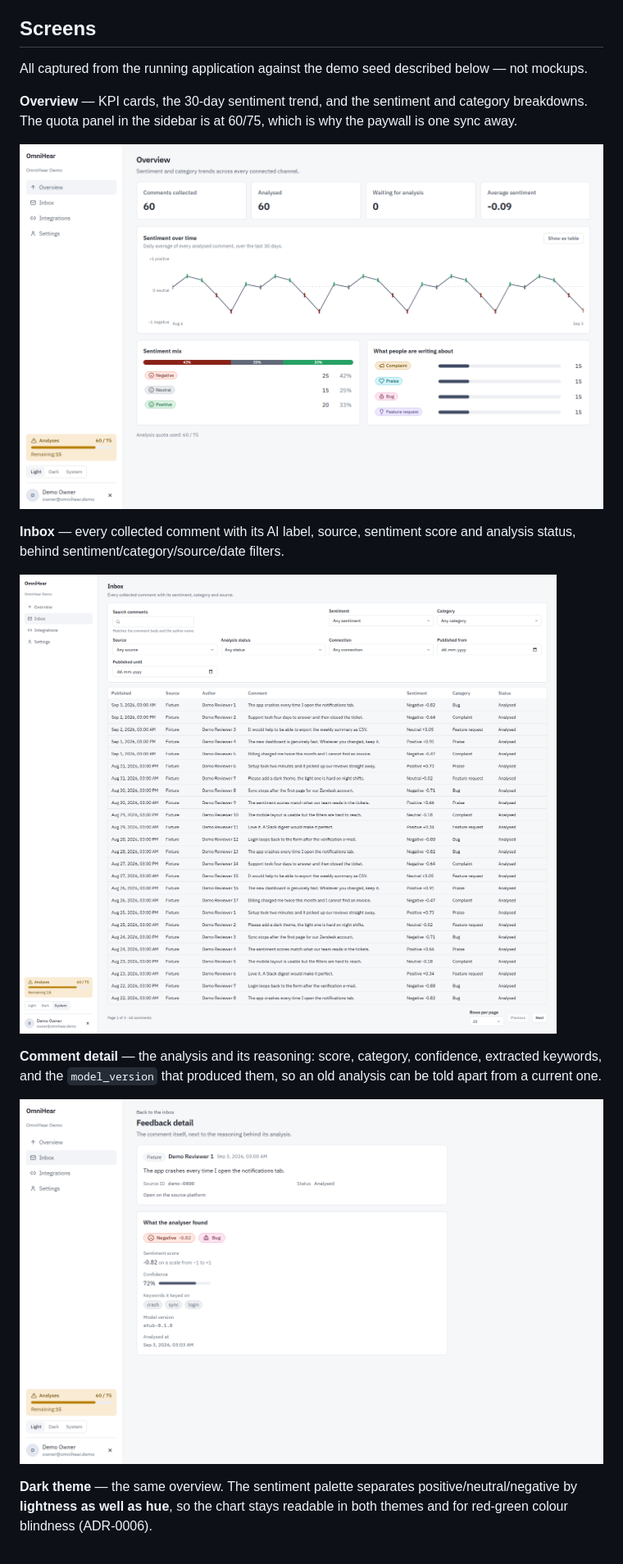
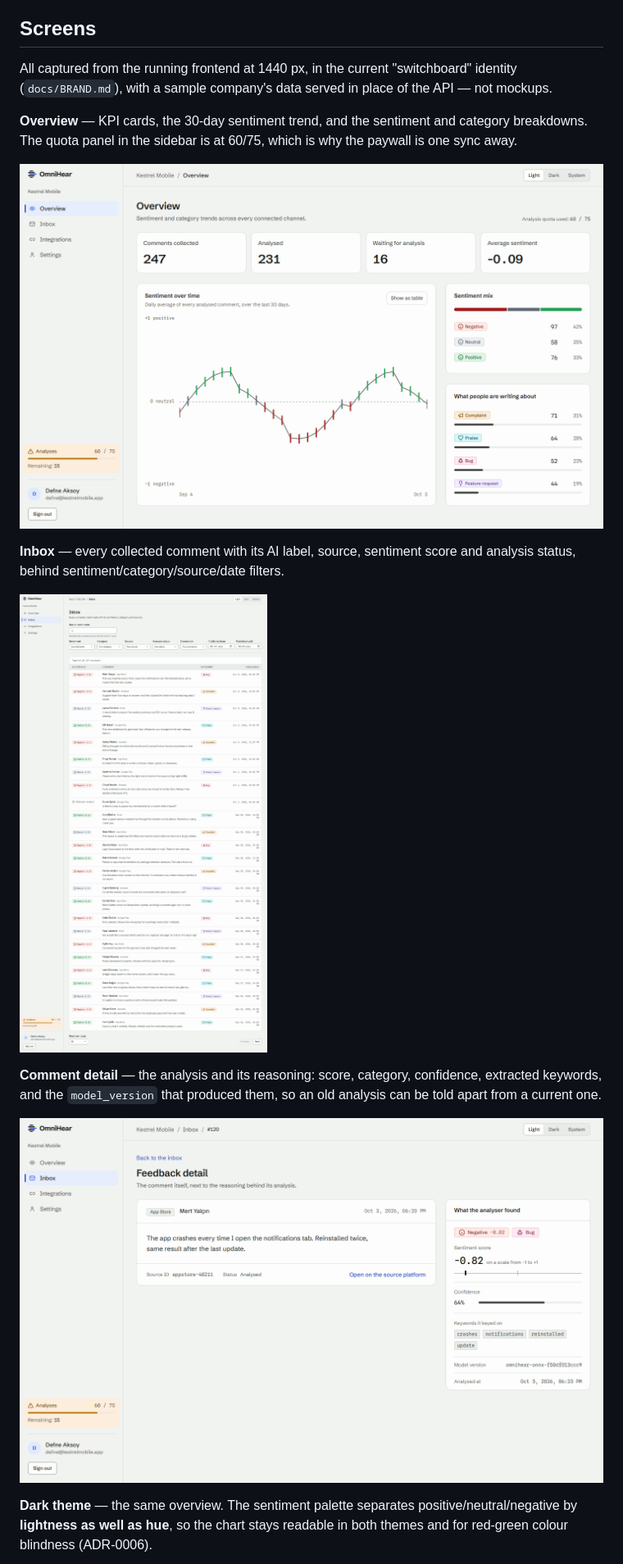
Before and after one commit to ayberkaarda/OmniHear, a Markdown page: README.md, the part around the change printed below. Shown: that part at 82% size. Rendered like a GitHub page; pictures changed too: docs/screenshots/inbox-detail.png, docs/screenshots/inbox.png, docs/screenshots/overview.png.

Commit message:
docs: refresh screenshots for the switchboard redesign and update the screens captions

```diff
--- a/README.md
+++ b/README.md
@@ -24,8 +24,9 @@ initial bundle budget. Full diagram and data flow: **`docs/ARCHITECTURE.md`**.
 
 ## Screens
 
-All captured from the running application against the demo seed described
-below — not mockups.
+All captured from the running frontend at 1440 px, in the current
+"switchboard" identity (`docs/BRAND.md`), with a sample company's data served
+in place of the API — not mockups.
 
 **Overview** — KPI cards, the 30-day sentiment trend, and the sentiment and
 category breakdowns. The quota panel in the sidebar is at 60/75, which is why
```
Also changed, not shown: other parts of README.md (+2 -2 lines), README.tr.md (+5 -4 lines), docs/screenshots/integrations.png, docs/screenshots/landing.png, docs/screenshots/overview-dark.png.
